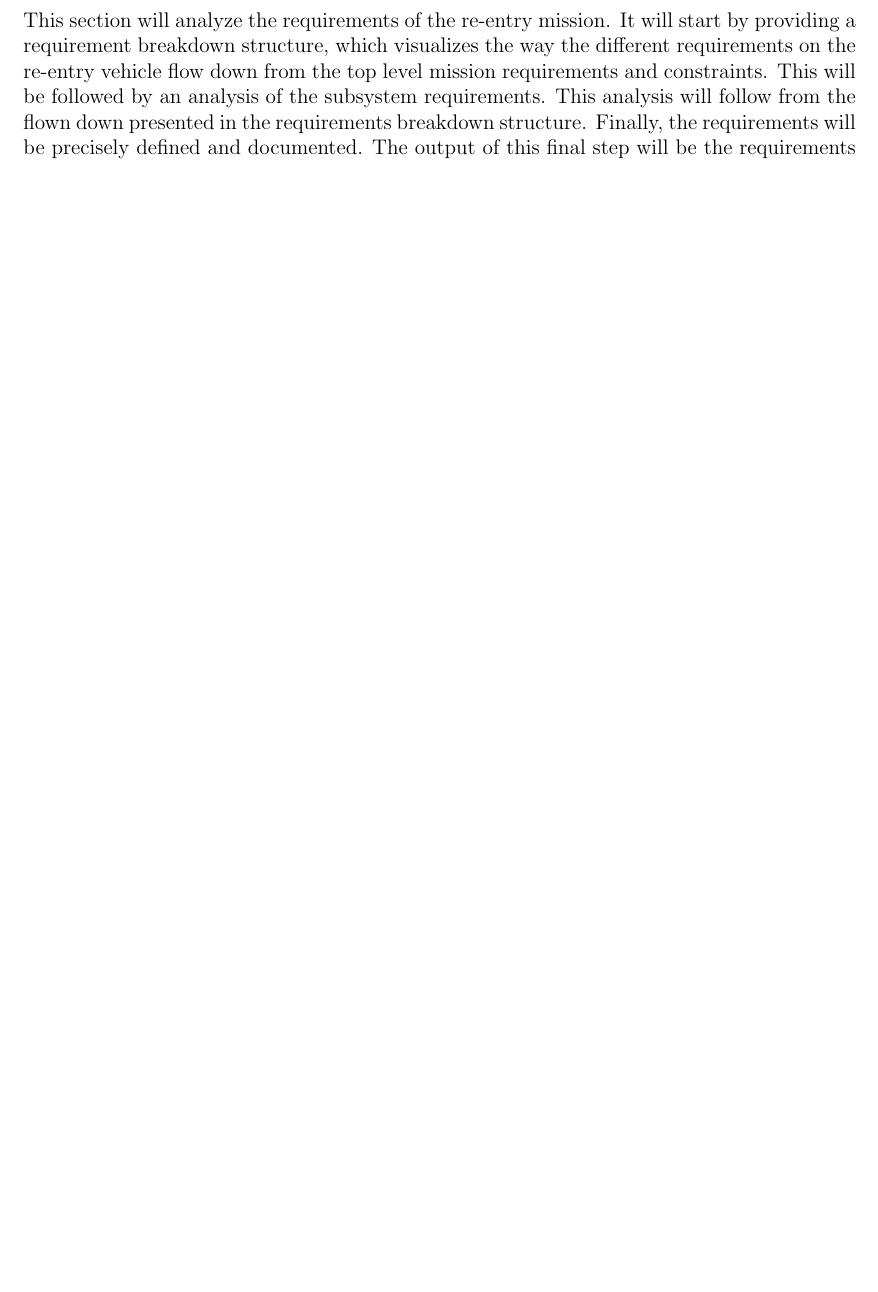
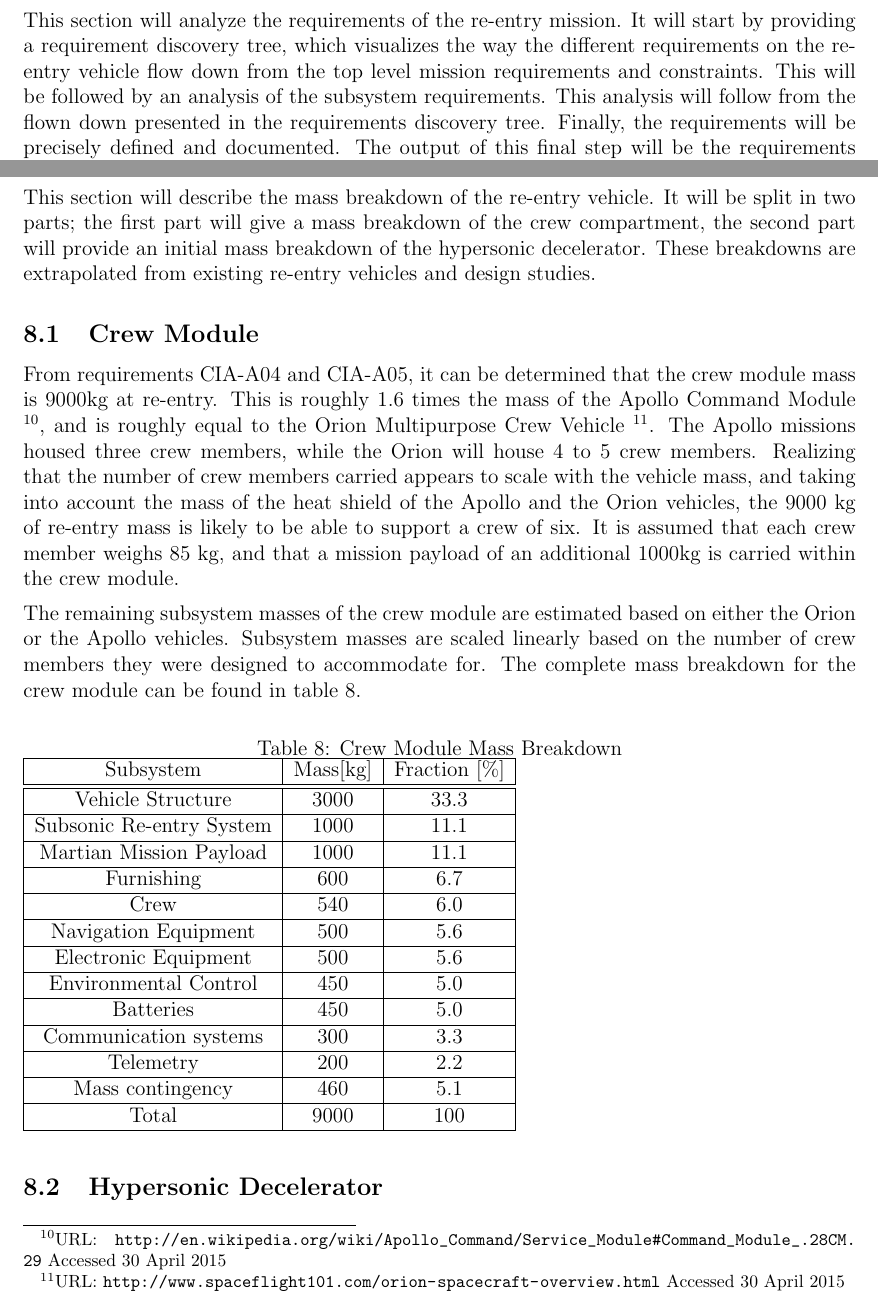
Before and after one commit to DawudH/DSE-AEROSHELL02, a LaTeX document (02_BR_BASELINE_REPORT/Report.tex, which reads 02_BR_BASELINE_REPORT/Chapter/Budget_breakdown.tex, 02_BR_BASELINE_REPORT/Chapter/Requirement_analysis.tex): part of page 21 of 37 before the commit and two parts of pages 21 and 29 of 37 after it, the two joined at a grey line, cut so that both start at the same text, the shorter picture padded with empty space. Compiled offline with pdfLaTeX; a LaTeX package or settings file that is missing is left out.

Commit message:
Budget breakdown

```diff
--- a/02_BR_BASELINE_REPORT/Chapter/Budget_breakdown.tex
+++ b/02_BR_BASELINE_REPORT/Chapter/Budget_breakdown.tex
@@ -1 +1,32 @@
 \section{Budget breakdown} \label{ch:budget}
+This section will describe the mass breakdown of the re-entry vehicle. It will be split in two parts; the first part will give a mass breakdown of the crew compartment, the second part will provide an initial mass breakdown of the hypersonic decelerator. These breakdowns are extrapolated from existing re-entry vehicles and design studies.
+
+
+\subsection{Crew Module}
+From requirements CIA-A04 and CIA-A05, it can be determined that the crew module mass is 9000kg at re-entry. This is roughly 1.6 times the mass of the Apollo Command Module \footnote{URL: \url{http://en.wikipedia.org/wiki/Apollo_Command/Service_Module#Command_Module_.28CM.29} Accessed 30 April 2015}, and is roughly equal to the Orion Multipurpose Crew Vehicle \footnote{URL: \url{http://www.spaceflight101.com/orion-spacecraft-overview.html} Accessed 30 April 2015}. The Apollo missions housed three crew members, while the Orion will house 4 to 5 crew members. Realizing that the number of crew members carried appears to scale with the vehicle mass, and taking into account the mass of the heat shield of the Apollo and the Orion vehicles, the 9000 kg of re-entry mass is likely to be able to support a crew of six. It is assumed that each crew member weighs 85 kg, and that a mission payload of an additional 1000kg is carried within the crew module.
+
+The remaining subsystem masses of the crew module are estimated based on either the Orion or the Apollo vehicles. Subsystem masses are scaled linearly based on the number of crew members they were designed to accommodate for. The complete mass breakdown for the crew module can be found in table \ref{tab:CVMB}.
+
+\begin{table}[H]
+	\caption{Crew Module Mass Breakdown}
+	\begin{tabular}{|c|c|c|}
+    \hline
+    Subsystem        					& Mass[kg] 	& Fraction [\%] \\ \hline \hline
+    Vehicle Structure 				& 3000			& 33.3 					\\ \hline
+		Subsonic Re-entry System	& 1000			& 11.1					\\ \hline
+		Martian Mission Payload 	& 1000			& 11.1 					\\ \hline
+		Furnishing								& 600				& 6.7 					\\ \hline
+		Crew											& 540				& 6.0						\\ \hline
+		Navigation Equipment			& 500				& 5.6						\\ \hline
+		Electronic Equipment 			& 500				& 5.6						\\ \hline
+		Environmental Control			& 450				& 5.0						\\ \hline
+		Batteries									&	450				&	5.0						\\ \hline
+		Communication systems			& 300				& 3.3						\\ \hline
+		Telemetry									& 200				& 2.2						\\ \hline
+		Mass contingency					&	460				& 5.1						\\ \hline
+		Total											&	9000			& 100						\\ \hline
+    \end{tabular}
+    \label{tab:CVMB}
+\end{table}
+
+\subsection{Hypersonic Decelerator}
--- a/02_BR_BASELINE_REPORT/Chapter/Requirement_analysis.tex
+++ b/02_BR_BASELINE_REPORT/Chapter/Requirement_analysis.tex
@@ -1,3 +1,3 @@
 \section{Requirement analysis} \label{ch:req}
-This section will analyze the requirements of the re-entry mission. It will start by providing a requirement breakdown structure, which visualizes the way the different requirements on the re-entry vehicle flow down from the top level mission requirements and constraints. This will be followed by an analysis of the subsystem requirements. This analysis will follow from the flown down presented in the requirements breakdown structure. Finally, the requirements will be precisely defined and documented. The output of this final step will be the requirements used during the product design. %Guido: Dit moet nog beter geformuleerd worden, maar kon even niets beters bedenken
+This section will analyze the requirements of the re-entry mission. It will start by providing a requirement discovery tree, which visualizes the way the different requirements on the re-entry vehicle flow down from the top level mission requirements and constraints. This will be followed by an analysis of the subsystem requirements. This analysis will follow from the flown down presented in the requirements discovery tree. Finally, the requirements will be precisely defined and documented. The output of this final step will be the requirements used during the product design. %Guido: Dit moet nog beter geformuleerd worden, maar kon even niets beters bedenken
 
```
Also changed, not shown: 02_BR_BASELINE_REPORT/Chapter/Requirement_analysis.tex (4 more changed lines).
